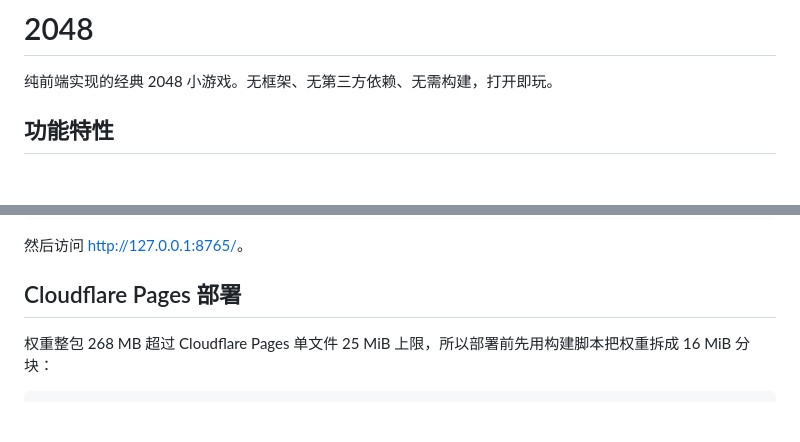
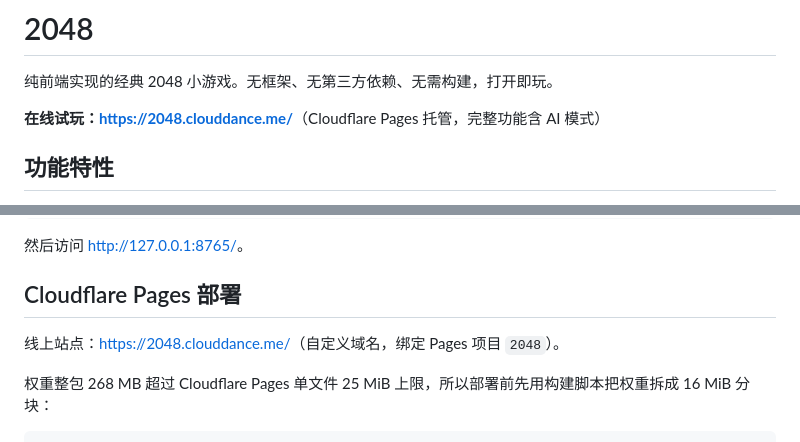
Before and after one commit to Madison3475/2048-AI, a Markdown page: README.md, 2 parts joined by grey strips. Drawn GitHub-style; blank space fills up the shorter version.

Commit message:
Add online URL to README (2048.clouddance.me)

````diff
--- a/README.md
+++ b/README.md
@@ -1,6 +1,8 @@
 # 2048
 
 纯前端实现的经典 2048 小游戏。无框架、无第三方依赖、无需构建，打开即玩。
+
+**在线试玩：<https://2048.clouddance.me/>**（Cloudflare Pages 托管，完整功能含 AI 模式）
 
 ## 功能特性
 
@@ -83,6 +85,8 @@ python -m http.server 8765
 
 ## Cloudflare Pages 部署
 
+线上站点：<https://2048.clouddance.me/>（自定义域名，绑定 Pages 项目 `2048`）。
+
 权重整包 268 MB 超过 Cloudflare Pages 单文件 25 MiB 上限，所以部署前先用构建脚本把权重拆成 16 MiB 分块：
 
 ```bash
````
